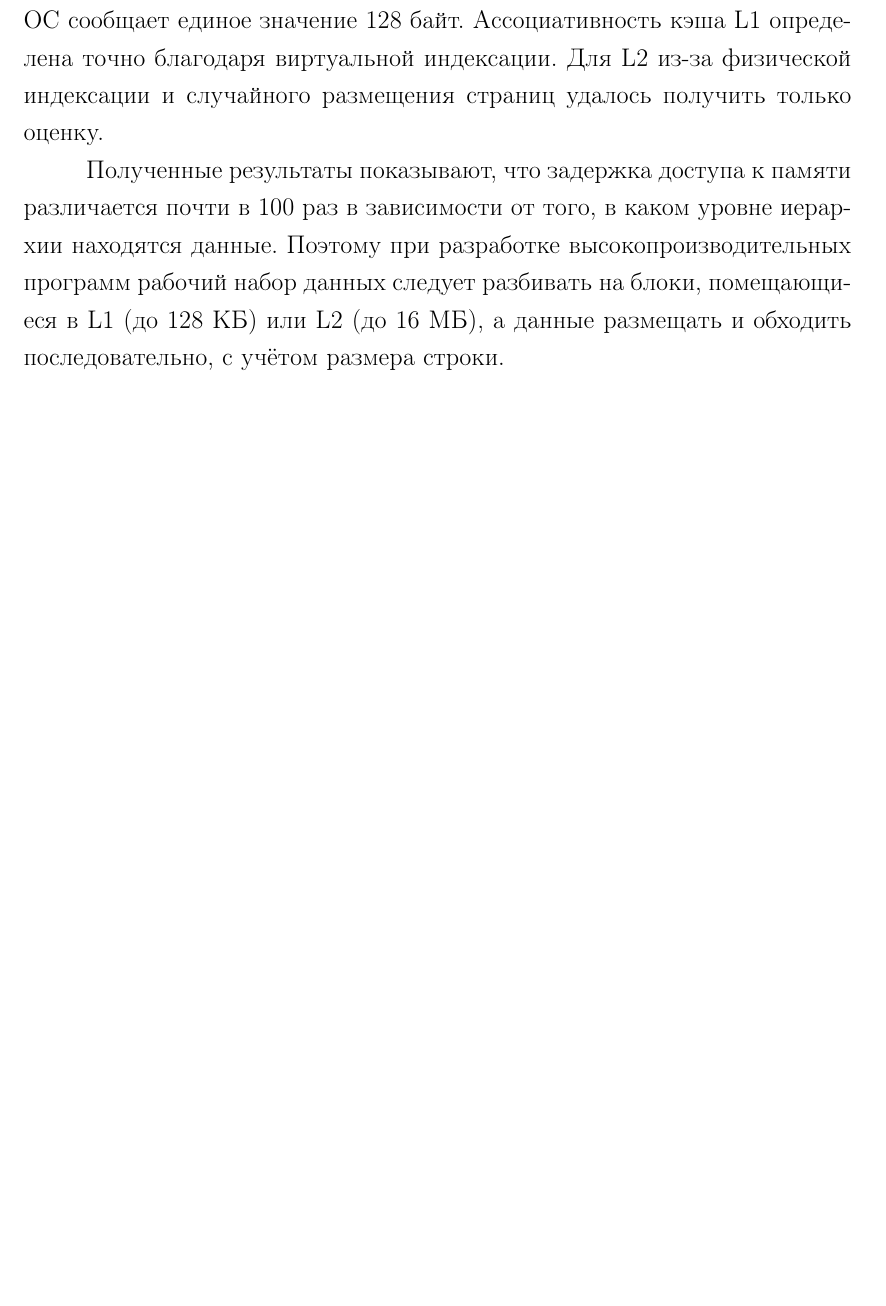
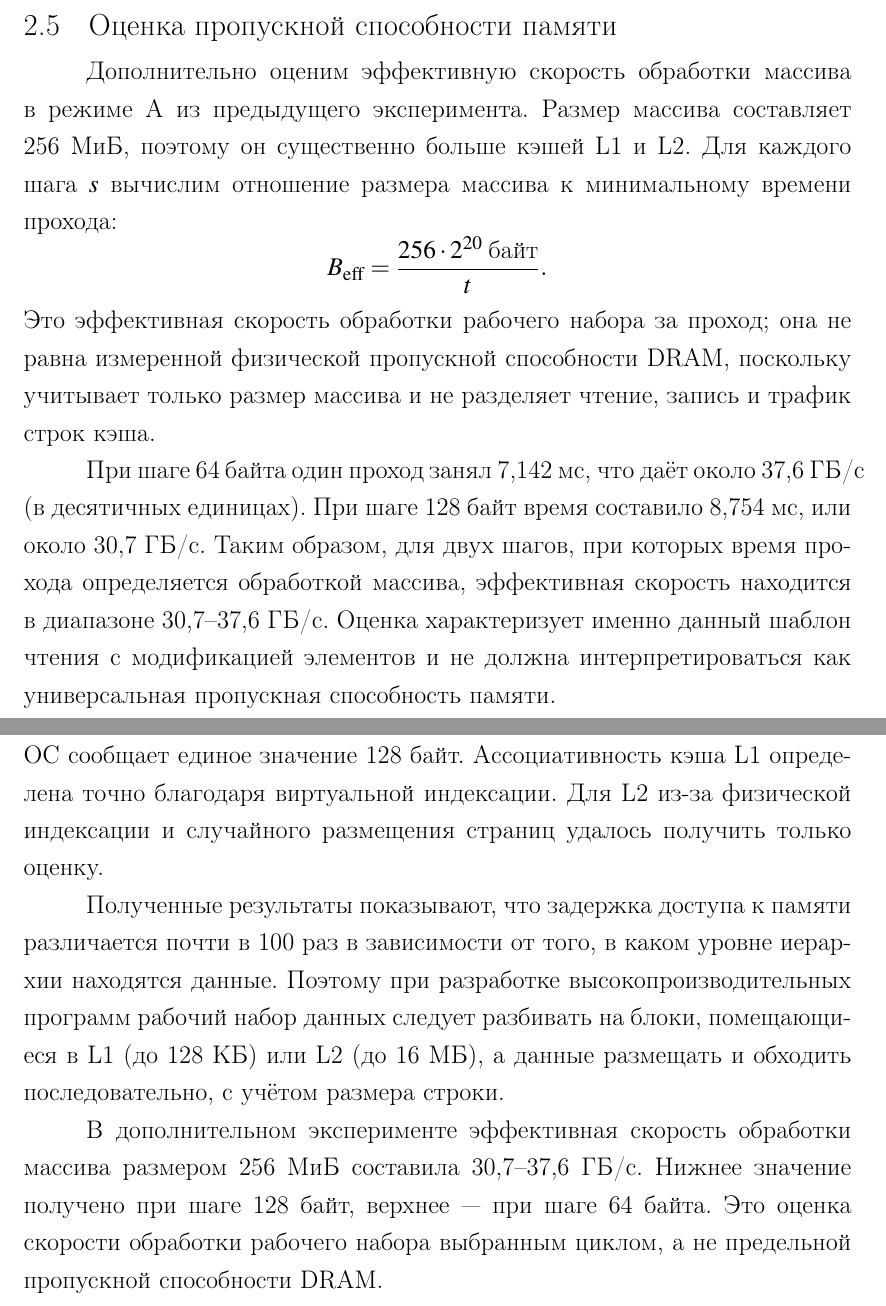
Before and after one commit to Khramov-Vladislav/Architecture-of-supercomputers, a LaTeX document (lab3/report/main.tex, which reads lab3/report/sections/03_conclusion.tex, lab3/report/sections/2_4_bandwidth.tex): part of page 14 of 15 before the commit and two parts of pages 14 and 15 of 16 after it, the two joined at a grey line, cut at the place of the change, the shorter picture padded with empty space. Compiled offline with pdfLaTeX.

Commit message:
feat(lab3): add effective memory bandwidth analysis

```diff
--- a/lab3/report/sections/03_conclusion.tex
+++ b/lab3/report/sections/03_conclusion.tex
@@ -22,3 +22,5 @@ L2 & 16 МБ & 128 Б & $\ge 12$ (вероятно, 16) & 5,5 нс \\
 Размеры обоих уровней кэша и размер строки, используемый при обмене с памятью, совпали со значениями, которые сообщает ОС. Сверх этого эксперимент показал, что строка кэша L1 составляет 64~байта, тогда как ОС сообщает единое значение 128~байт. Ассоциативность кэша L1 определена точно благодаря виртуальной индексации. Для L2 из-за физической индексации и случайного размещения страниц удалось получить только оценку.
 
 Полученные результаты показывают, что задержка доступа к памяти различается почти в 100 раз в зависимости от того, в каком уровне иерархии находятся данные. Поэтому при разработке высокопроизводительных программ рабочий набор данных следует разбивать на блоки, помещающиеся в L1 (до 128~КБ) или L2 (до 16~МБ), а данные размещать и обходить последовательно, с учётом размера строки.
+
+В дополнительном эксперименте эффективная скорость обработки массива размером 256~МиБ составила 30,7--37,6~ГБ/с. Нижнее значение получено при шаге 128~байт, верхнее~--- при шаге 64~байта. Это оценка скорости обработки рабочего набора выбранным циклом, а не предельной пропускной способности DRAM.
--- /dev/null
+++ b/lab3/report/sections/2_4_bandwidth.tex
@@ -0,0 +1,11 @@
+% !TEX root = ../main.tex
+% !TEX program = pdflatex
+\subsection{Оценка пропускной способности памяти}
+
+Дополнительно оценим эффективную скорость обработки массива в режиме А из предыдущего эксперимента. Размер массива составляет 256~МиБ, поэтому он существенно больше кэшей L1 и L2. Для каждого шага $s$ вычислим отношение размера массива к минимальному времени прохода:
+\[
+  B_{\mathrm{eff}} = \frac{256\cdot 2^{20}\;\text{байт}}{t}.
+\]
+Это эффективная скорость обработки рабочего набора за проход; она не равна измеренной физической пропускной способности DRAM, поскольку учитывает только размер массива и не разделяет чтение, запись и трафик строк кэша.
+
+При шаге 64~байта один проход занял 7,142~мс, что даёт около 37,6~ГБ/с (в десятичных единицах). При шаге 128~байт время составило 8,754~мс, или около 30,7~ГБ/с. Таким образом, для двух шагов, при которых время прохода определяется обработкой массива, эффективная скорость находится в диапазоне 30,7--37,6~ГБ/с. Оценка характеризует именно данный шаблон чтения с модификацией элементов и не должна интерпретироваться как универсальная пропускная способность памяти.
```
Also changed, not shown: lab3/report/sections/02_work.tex (+2 -0 lines), lab3/report/main.pdf, 1 other file.
